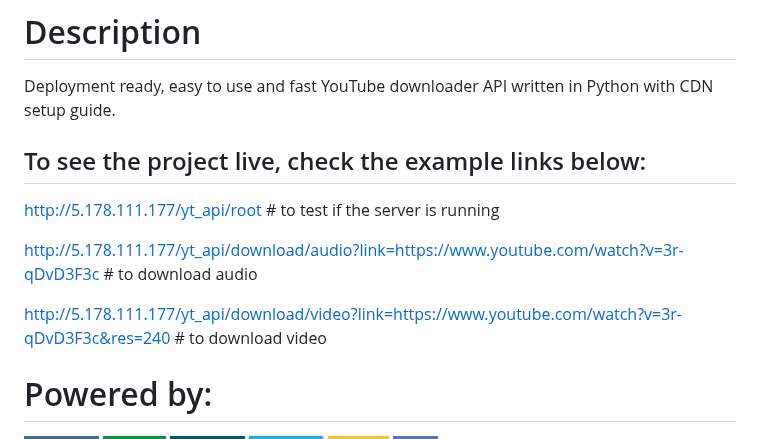
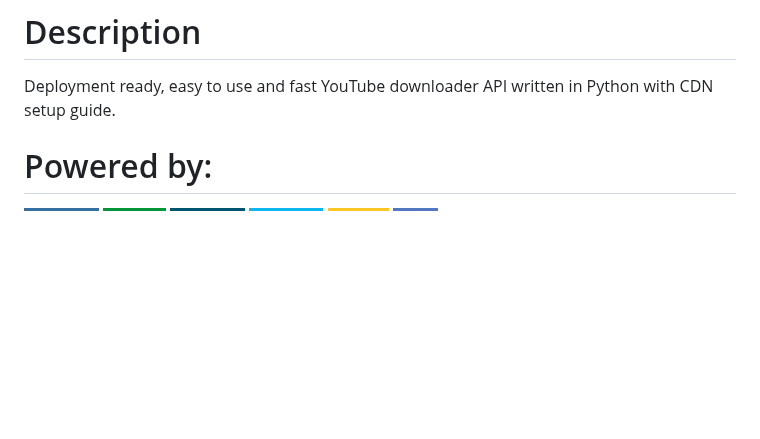
Before and after one commit to kirellkekw/YTFlex, a Markdown page: readme.md, the part around the change. Rendered like a GitHub page; badges without logos; blank space fills up the shorter version.

```diff
--- a/readme.md
+++ b/readme.md
@@ -8,14 +8,6 @@
 
 # Description
 Deployment ready, easy to use and fast YouTube downloader API written in Python with CDN setup guide.
-
-## To see the project live, check the example links below:
-
-http://5.178.111.177/yt_api/root # to test if the server is running
-
-http://5.178.111.177/yt_api/download/audio?link=https://www.youtube.com/watch?v=3r-qDvD3F3c # to download audio
-
-http://5.178.111.177/yt_api/download/video?link=https://www.youtube.com/watch?v=3r-qDvD3F3c&res=240 # to download video
 
 # Powered by:
 
```
